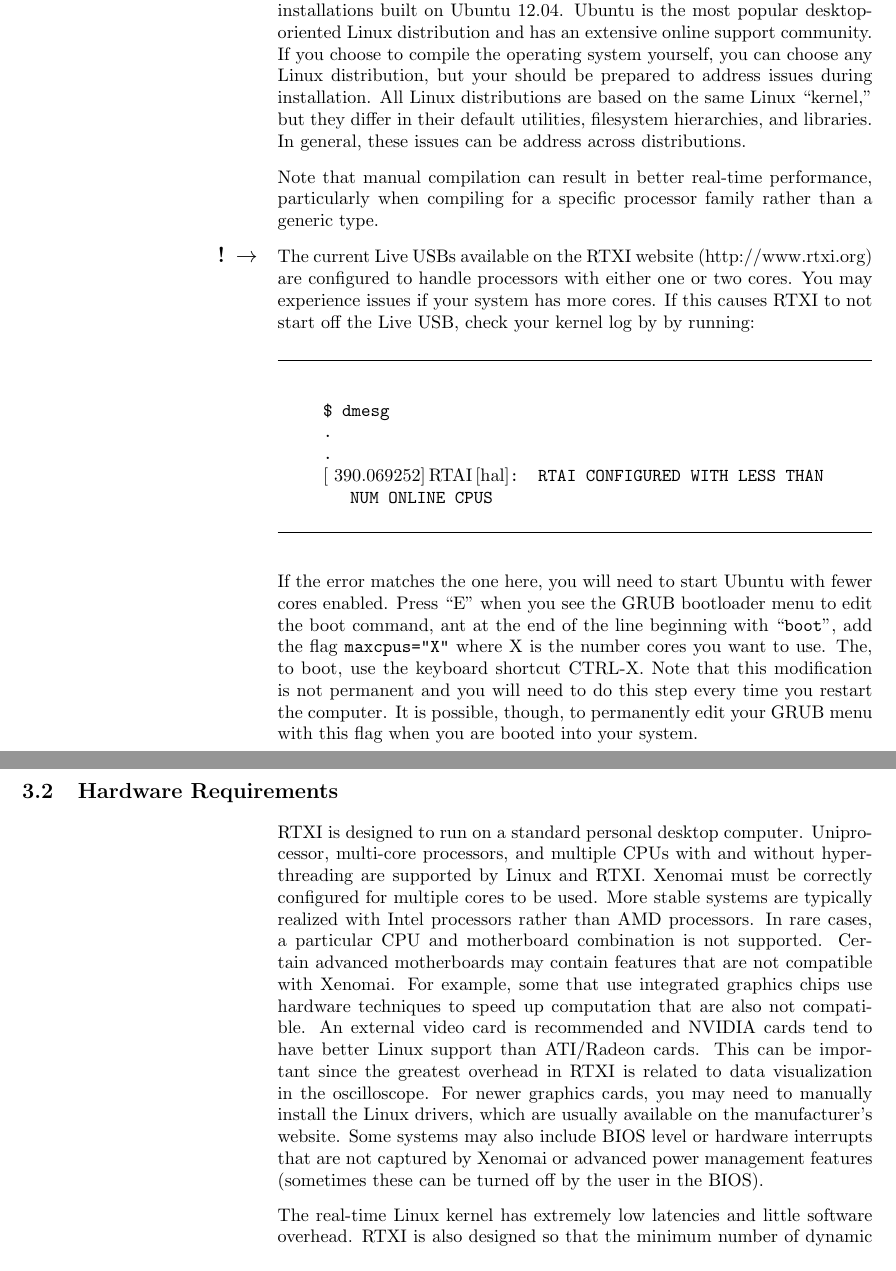
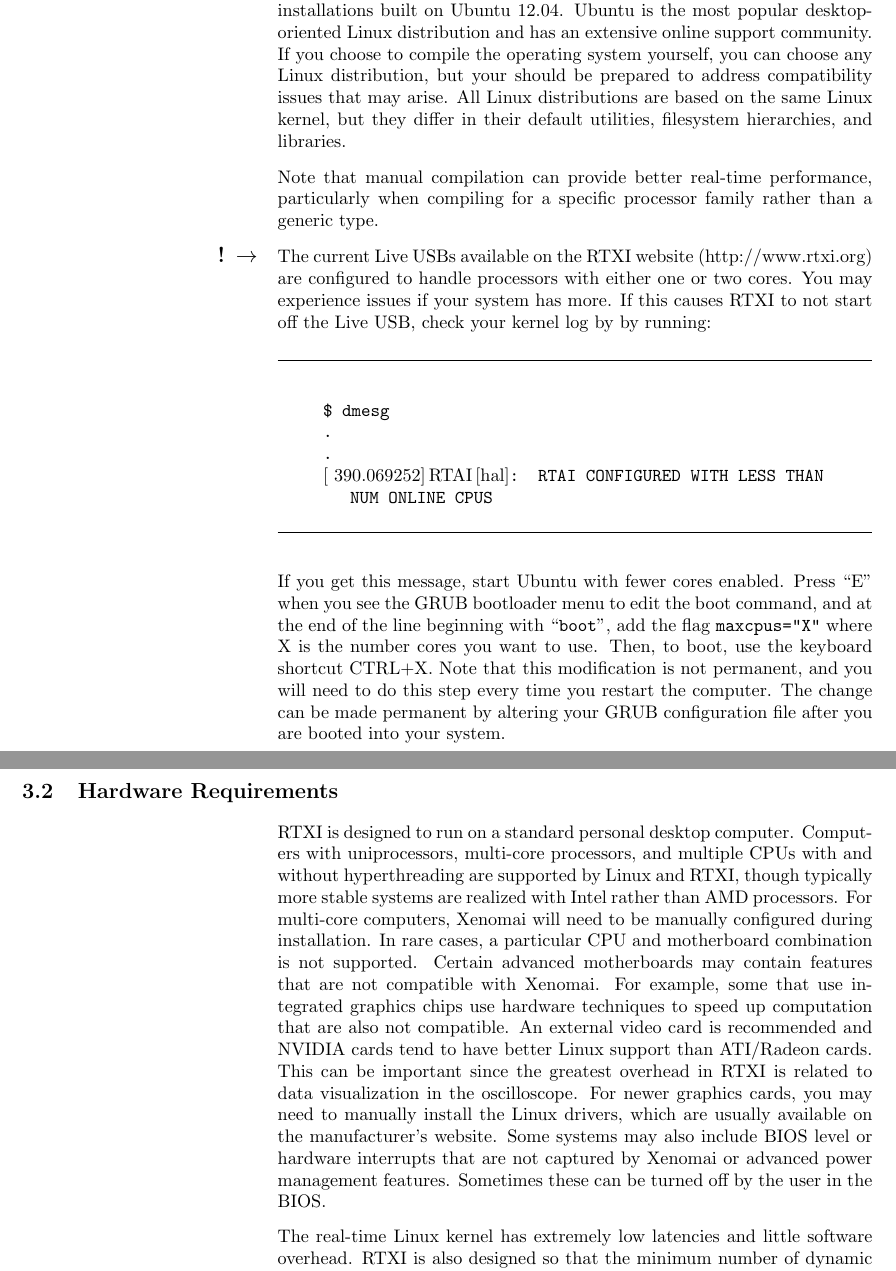
Before and after one commit to RTXI/user-manual, a LaTeX thesis (v2.0/user-guide.tex, which reads v2.0/hardware_reqs.tex, v2.0/rtxi_install.tex): two parts of pages 26 and 27 of 114, joined at a grey line, cut so that both start at the same text. Compiled offline with pdfLaTeX.

Commit message:
minor edits

```diff
--- a/v2.0/hardware_reqs.tex
+++ b/v2.0/hardware_reqs.tex
@@ -1,6 +1,6 @@
 \section{Hardware Requirements}
 
 \index{hardware requirements} \index{compatibility, hardware}
-RTXI is designed to run on a standard personal desktop computer. \index{real-time performance}Uniprocessor, multi-core processors, and multiple CPUs with and without hyperthreading are supported by Linux and RTXI. Xenomai must be correctly configured for multiple cores to be used. More stable systems are typically realized with Intel processors rather than AMD processors. In rare cases, a particular CPU and motherboard combination is not supported. Certain advanced motherboards may contain features that are not compatible with Xenomai. For example, some that use integrated graphics chips use hardware techniques to speed up computation that are also not compatible. An external video card is recommended and NVIDIA cards tend to have better Linux support than ATI/Radeon cards. This can be important since the greatest overhead in RTXI is related to data visualization in the oscilloscope. For newer graphics cards, you may need to manually install the Linux drivers, which are usually available on the manufacturer's website. Some systems may also include BIOS level or hardware interrupts that are not captured by Xenomai or advanced power management features (sometimes these can be turned off by the user in the BIOS).
+RTXI is designed to run on a standard personal desktop computer. \index{real-time performance}Computers with uniprocessors, multi-core processors, and multiple CPUs with and without hyperthreading are supported by Linux and RTXI, though typically more stable systems are realized with Intel rather than AMD processors. For multi-core computers, Xenomai will need to be manually configured during installation. In rare cases, a particular CPU and motherboard combination is not supported. Certain advanced motherboards may contain features that are not compatible with Xenomai. For example, some that use integrated graphics chips use hardware techniques to speed up computation that are also not compatible. An external video card is recommended and NVIDIA cards tend to have better Linux support than ATI/Radeon cards. This can be important since the greatest overhead in RTXI is related to data visualization in the oscilloscope. For newer graphics cards, you may need to manually install the Linux drivers, which are usually available on the manufacturer's website. Some systems may also include BIOS level or hardware interrupts that are not captured by Xenomai or advanced power management features. Sometimes these can be turned off by the user in the BIOS.
 
 The real-time Linux kernel has extremely low latencies and little software overhead. RTXI is also designed so that the minimum number of dynamic modules can be loaded at any time. RTXI has been successfully tested on computers with Pentium III processors up to 6-core Intel Xeon processors. While the processor speed allows RTXI to complete more computations within a single real-time cycle, the amount of RAM and the amount of video memory have a significant impact on the stability and speed of the system. Users should also consider high speed hard drives, large cache sizes, and high speed bus interfaces. If you are purchasing an off-the-shelf desktop computer system and plan to add a DAQ card, be sure that your power supply is powerful enough to handle the extra load. At least a 450W power supply is recommended.
--- a/v2.0/rtxi_install.tex
+++ b/v2.0/rtxi_install.tex
@@ -10,12 +10,12 @@ There are two methods for installing RTXI on your computer:
 
 % As of v2.0, we have transitioned our base Linux distribution of choice to Scientific Linux. In addition to having a stable and long-term support life cycle, it's development roadmap is inline with the RTXI development roadmap (Appendix \ref{roadmap}). Scientific Linux
 
-We suggest that users new to Linux use the Live USB. As of v2.0, we support installations built on Ubuntu 12.04. Ubuntu is the most popular desktop-oriented Linux distribution and has an extensive online support community. If you choose to compile the operating system yourself, you can choose any Linux distribution, but your should be prepared to address issues during installation. All Linux distributions are based on the same Linux ``kernel," but they differ in their default utilities, filesystem hierarchies, and libraries. In general, these issues can be address across distributions.
+We suggest that users new to Linux use the Live USB. As of v2.0, we support installations built on Ubuntu 12.04. Ubuntu is the most popular desktop-oriented Linux distribution and has an extensive online support community. If you choose to compile the operating system yourself, you can choose any Linux distribution, but your should be prepared to address compatibility issues that may arise. All Linux distributions are based on the same Linux kernel, but they differ in their default utilities, filesystem hierarchies, and libraries.
 
-Note that manual compilation can result in better real-time performance, particularly when compiling for a specific processor family rather than a generic type.
+Note that manual compilation can provide better real-time performance, particularly when compiling for a specific processor family rather than a generic type.
 
 \attention
-The current Live USBs available on the RTXI website (http://www.rtxi.org) are configured to handle processors with either one or two cores. You may experience issues if your system has more cores. If this causes RTXI to not start off the Live USB, check your kernel log by by running:
+The current Live USBs available on the RTXI website (http://www.rtxi.org) are configured to handle processors with either one or two cores. You may experience issues if your system has more. If this causes RTXI to not start off the Live USB, check your kernel log by by running:
 \bigskip
 \begin{example}
 \hrule\bigskip
@@ -27,4 +27,4 @@ $\left[\textrm{ 390.069252}\right] \textrm{RTAI}\left[\textrm{hal}\right]$: RTAI
 \hrule\bigskip
 \end{example}
 
-If the error matches the one here, you will need to start Ubuntu with fewer cores enabled. Press ``E" when you see the GRUB bootloader menu to edit the boot command, ant at the end of the line beginning with ``\texttt{boot}", add the flag \texttt{maxcpus="X"} where X is the number cores you want to use. The, to boot, use the keyboard shortcut CTRL-X. Note that this modification is not permanent and you will need to do this step every time you restart the computer. It is possible, though, to permanently edit your GRUB menu with this flag when you are booted into your system.
+If you get this message, start Ubuntu with fewer cores enabled. Press ``E" when you see the GRUB bootloader menu to edit the boot command, and at the end of the line beginning with ``\texttt{boot}", add the flag \texttt{maxcpus="X"} where X is the number cores you want to use. Then, to boot, use the keyboard shortcut CTRL+X. Note that this modification is not permanent, and you will need to do this step every time you restart the computer. The change can be made permanent by altering your GRUB configuration file after you are booted into your system.
```
Also changed, not shown: v2.0/user-guide.pdf, 2 other files.
